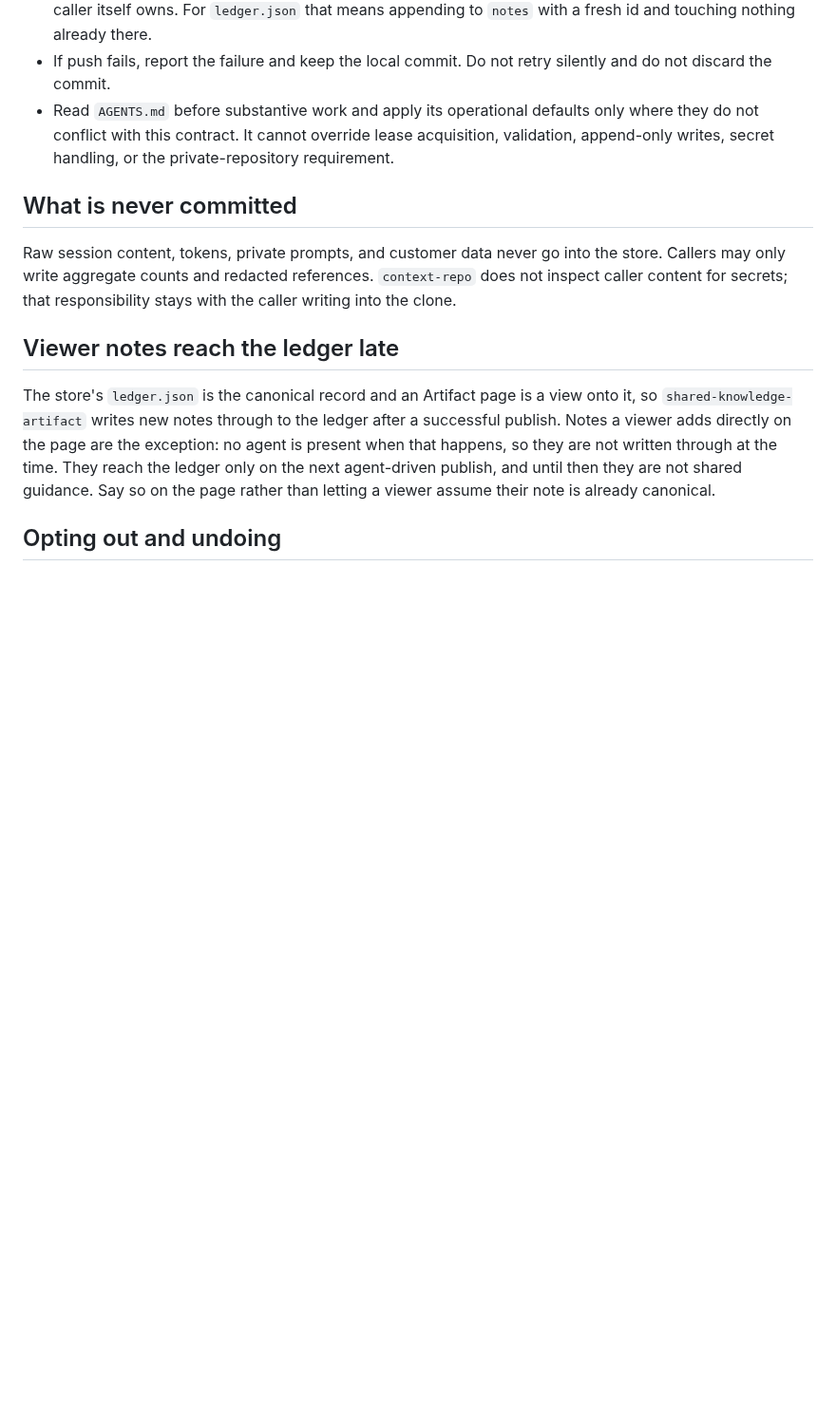
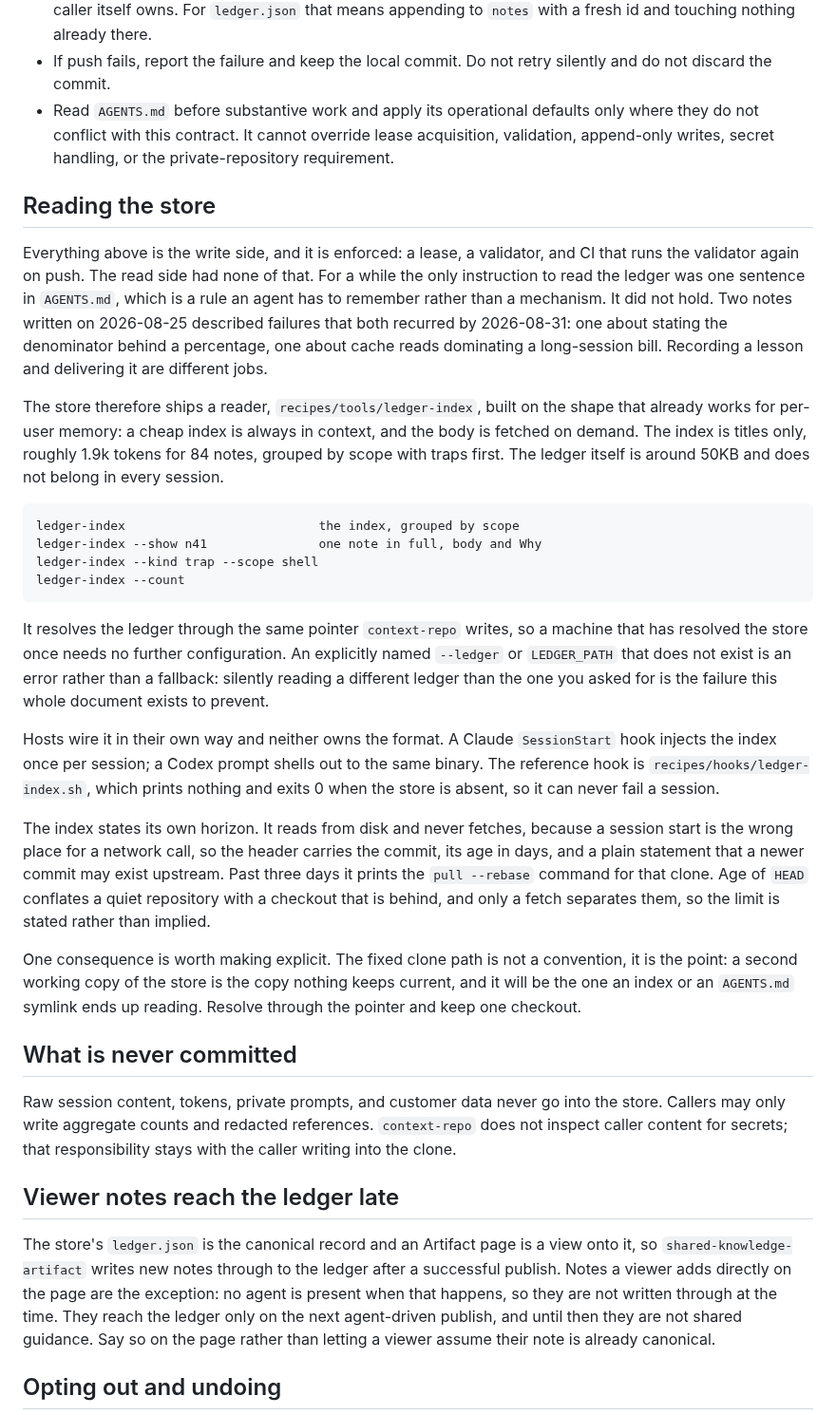
Before and after one commit to oleg-koval/agent-skills, a Markdown page: docs/agent-context-store.md, the part around the change. Shown at 95% size. Rendered like a GitHub page; blank space fills up the shorter version.

Commit message:
docs(context-store): document how the store is read (#78)
* docs(context-repo): document resolution flow

* docs: include rendered context store card

* docs(context-store): document how the store is read

The document covered discover, write and verify. Reading it had no section at
all, and that was the half that was broken: the write side has a lease, a
validator and CI, while the read side was one sentence in AGENTS.md. Two notes
written on 2026-08-25 described failures that both recurred by 2026-08-31.

Adds a Reading the store section covering ledger-index, the index-plus-fetch
shape and its token cost, host-neutral wiring, why an explicitly named ledger
that is missing is an error rather than a fallback, and why the index states its
own horizon instead of implying freshness it did not check.

The card gains a matching band. It reuses the existing strip classes, so no new
CSS, and fills the existing four-plus-one grid exactly.

* docs(context-store): regenerate the card and extend its alt text

The card HTML gained a fifth band in the previous commit but the rendered PNG
that README embeds was not rebuilt, so the published image contradicted its own
source and the alt text named three of the four bands.

Regenerated at the same 1600x900 as before. The frame's min-height is a 16:9
floor of 843.75px and the previous layout had slack, so the sixth grid child
fits without growing the card: scrollHeight 842 against height 844, no overflow.

````diff
--- a/docs/agent-context-store.md
+++ b/docs/agent-context-store.md
@@ -229,6 +229,52 @@ into it:
   where they do not conflict with this contract. It cannot override lease acquisition,
   validation, append-only writes, secret handling, or the private-repository requirement.
 
+## Reading the store
+
+Everything above is the write side, and it is enforced: a lease, a validator, and CI
+that runs the validator again on push. The read side had none of that. For a while the
+only instruction to read the ledger was one sentence in `AGENTS.md`, which is a rule an
+agent has to remember rather than a mechanism. It did not hold. Two notes written on
+2026-08-25 described failures that both recurred by 2026-08-31: one about stating the
+denominator behind a percentage, one about cache reads dominating a long-session bill.
+Recording a lesson and delivering it are different jobs.
+
+The store therefore ships a reader, `recipes/tools/ledger-index`, built on the shape
+that already works for per-user memory: a cheap index is always in context, and the
+body is fetched on demand. The index is titles only, roughly 1.9k tokens for 84 notes,
+grouped by scope with traps first. The ledger itself is around 50KB and does not belong
+in every session.
+
+```text
+ledger-index                          the index, grouped by scope
+ledger-index --show n41               one note in full, body and Why
+ledger-index --kind trap --scope shell
+ledger-index --count
+```
+
+It resolves the ledger through the same pointer `context-repo` writes, so a machine
+that has resolved the store once needs no further configuration. An explicitly named
+`--ledger` or `LEDGER_PATH` that does not exist is an error rather than a fallback:
+silently reading a different ledger than the one you asked for is the failure this
+whole document exists to prevent.
+
+Hosts wire it in their own way and neither owns the format. A Claude `SessionStart`
+hook injects the index once per session; a Codex prompt shells out to the same binary.
+The reference hook is `recipes/hooks/ledger-index.sh`, which prints nothing and exits 0
+when the store is absent, so it can never fail a session.
+
+The index states its own horizon. It reads from disk and never fetches, because a
+session start is the wrong place for a network call, so the header carries the commit,
+its age in days, and a plain statement that a newer commit may exist upstream. Past
+three days it prints the `pull --rebase` command for that clone. Age of `HEAD` conflates
+a quiet repository with a checkout that is behind, and only a fetch separates them, so
+the limit is stated rather than implied.
+
+One consequence is worth making explicit. The fixed clone path is not a convention, it
+is the point: a second working copy of the store is the copy nothing keeps current, and
+it will be the one an index or an `AGENTS.md` symlink ends up reading. Resolve through
+the pointer and keep one checkout.
+
 ## What is never committed
 
 Raw session content, tokens, private prompts, and customer data never go into the
````
Also changed, not shown: README.md (+1 -1 lines), docs/assets/context-store-card.png, 1 other file.
